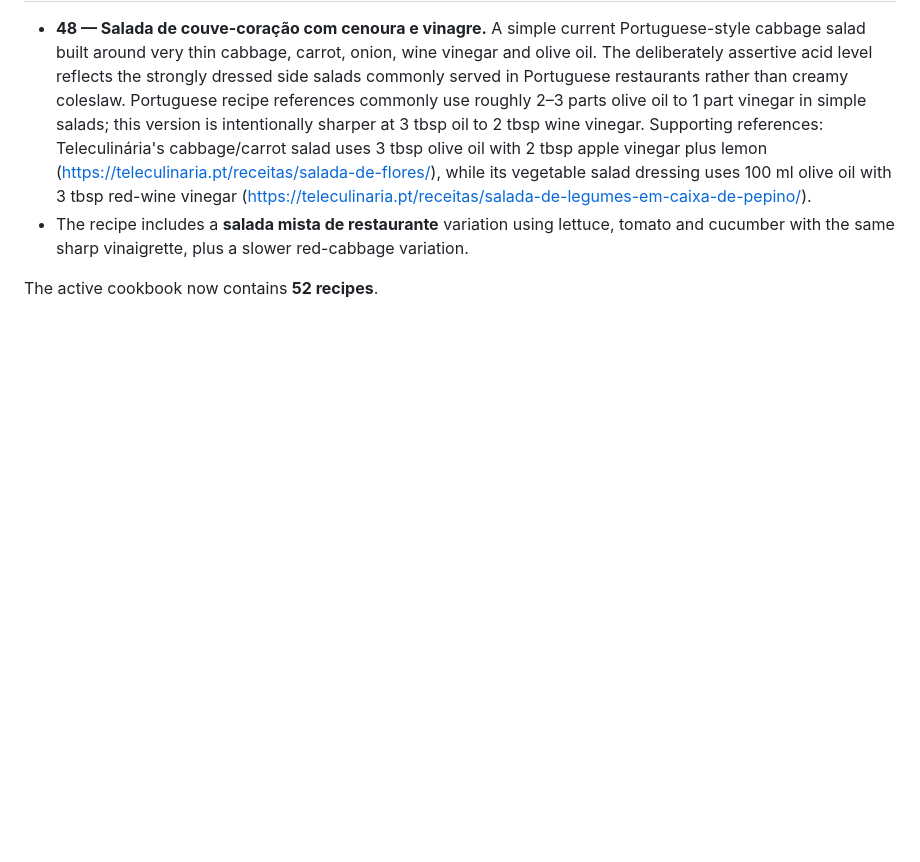
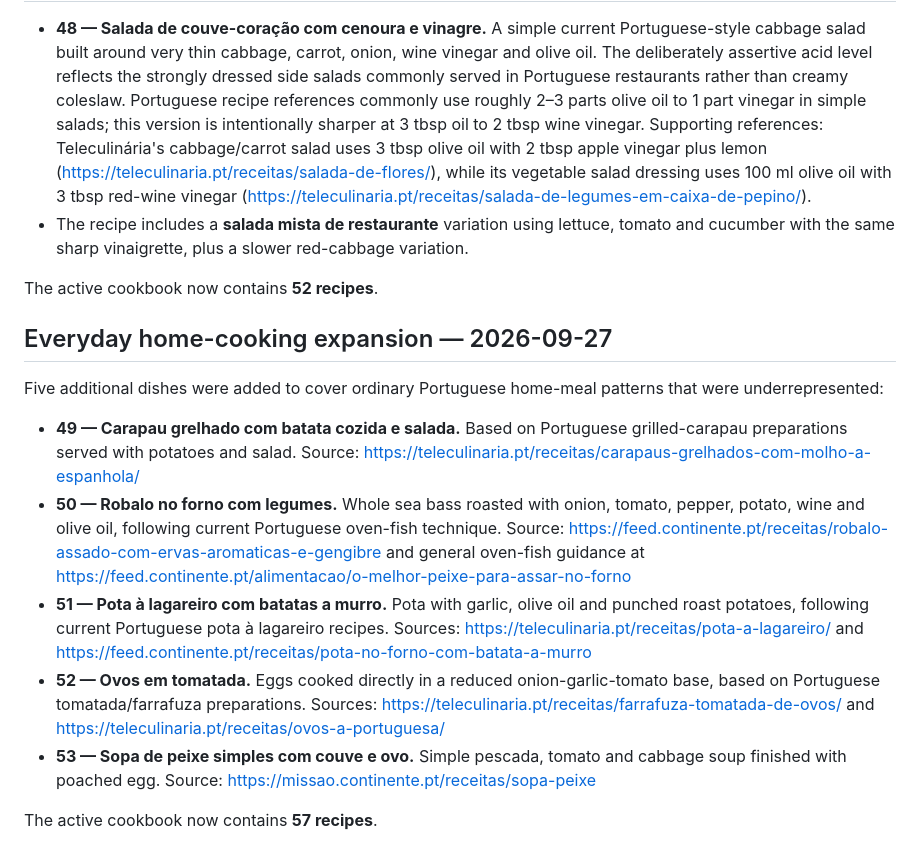
Before and after one commit to tpepels/portuguese-home-cookbook, a Markdown page: research/recipe-source-audit.md, the part around the change. Rendered like a GitHub page; blank space fills up the shorter version.

Commit message:
Audit five everyday home-cooking additions

```diff
--- a/research/recipe-source-audit.md
+++ b/research/recipe-source-audit.md
@@ -117,3 +117,16 @@ These are explicitly presented as current Portuguese pantry meals, not as canoni
 - The recipe includes a **salada mista de restaurante** variation using lettuce, tomato and cucumber with the same sharp vinaigrette, plus a slower red-cabbage variation.
 
 The active cookbook now contains **52 recipes**.
+
+
+## Everyday home-cooking expansion — 2026-09-27
+
+Five additional dishes were added to cover ordinary Portuguese home-meal patterns that were underrepresented:
+
+- **49 — Carapau grelhado com batata cozida e salada.** Based on Portuguese grilled-carapau preparations served with potatoes and salad. Source: https://teleculinaria.pt/receitas/carapaus-grelhados-com-molho-a-espanhola/
+- **50 — Robalo no forno com legumes.** Whole sea bass roasted with onion, tomato, pepper, potato, wine and olive oil, following current Portuguese oven-fish technique. Source: https://feed.continente.pt/receitas/robalo-assado-com-ervas-aromaticas-e-gengibre and general oven-fish guidance at https://feed.continente.pt/alimentacao/o-melhor-peixe-para-assar-no-forno
+- **51 — Pota à lagareiro com batatas a murro.** Pota with garlic, olive oil and punched roast potatoes, following current Portuguese pota à lagareiro recipes. Sources: https://teleculinaria.pt/receitas/pota-a-lagareiro/ and https://feed.continente.pt/receitas/pota-no-forno-com-batata-a-murro
+- **52 — Ovos em tomatada.** Eggs cooked directly in a reduced onion-garlic-tomato base, based on Portuguese tomatada/farrafuza preparations. Sources: https://teleculinaria.pt/receitas/farrafuza-tomatada-de-ovos/ and https://teleculinaria.pt/receitas/ovos-a-portuguesa/
+- **53 — Sopa de peixe simples com couve e ovo.** Simple pescada, tomato and cabbage soup finished with poached egg. Source: https://missao.continente.pt/receitas/sopa-peixe
+
+The active cookbook now contains **57 recipes**.
```
